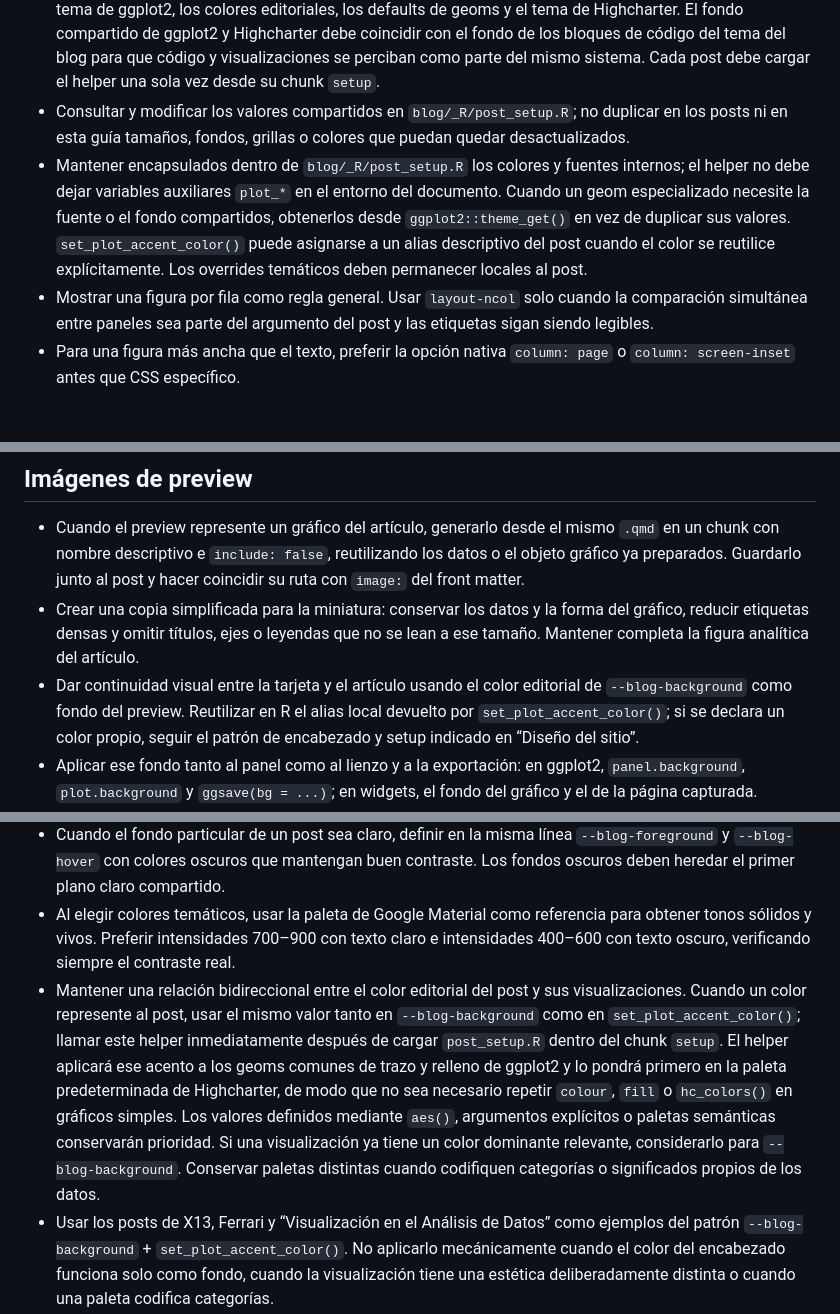
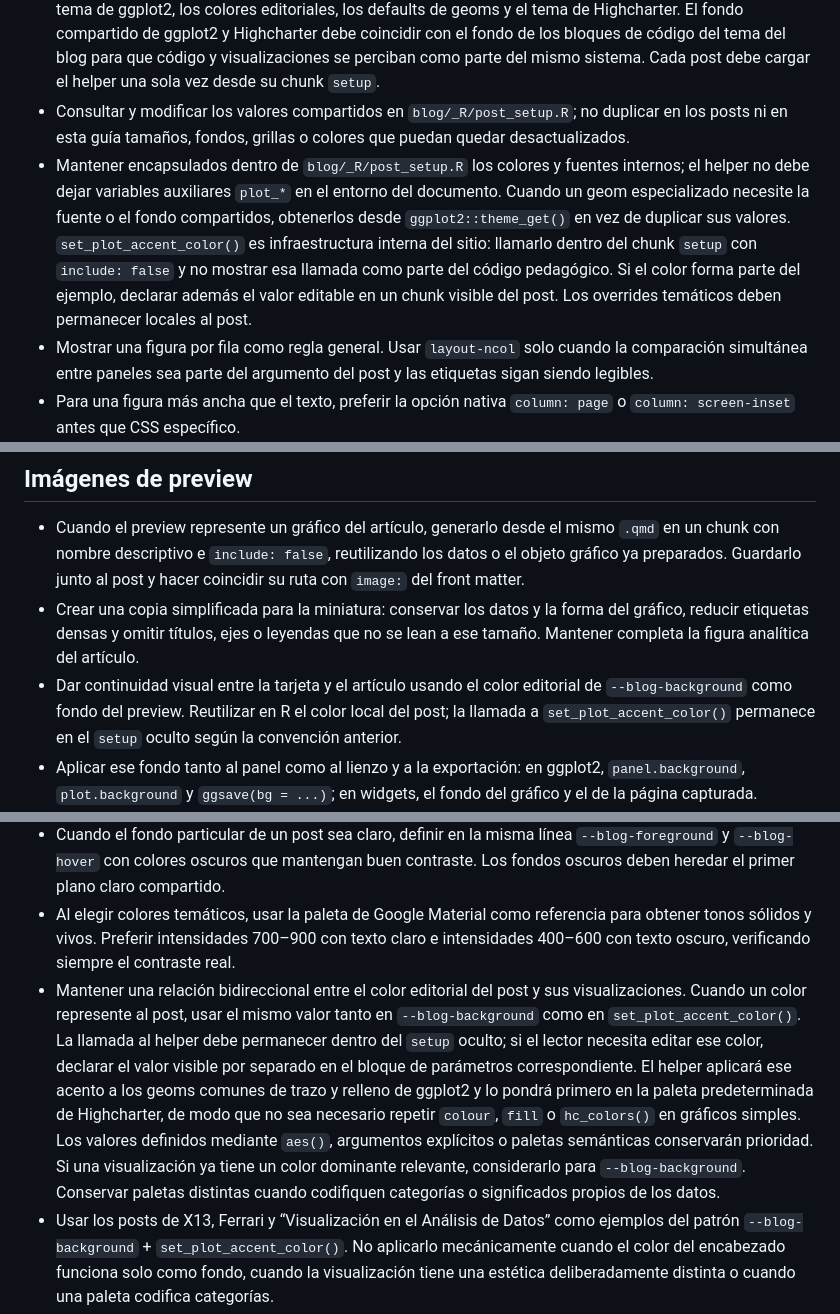
Before and after one commit to jbkunst/jbkunst.github.io, a Markdown page: AGENTS.md, 3 parts joined by grey strips. Rendered like a GitHub page; blank space fills up the shorter version.

Commit message:
Document hidden plot accent setup

```diff
--- a/AGENTS.md
+++ b/AGENTS.md
@@ -115,7 +115,7 @@ readr::read_csv("data/observations.csv")
 - Las figuras usan SVG y alineación centrada mediante `blog/posts/_metadata.yml`; no repetir estas opciones dentro de cada post.
 - Usar `blog/_R/post_setup.R` como fuente de verdad para los defaults de knitr, el registro de fuentes, el tema de ggplot2, los colores editoriales, los defaults de geoms y el tema de Highcharter. El fondo compartido de ggplot2 y Highcharter debe coincidir con el fondo de los bloques de código del tema del blog para que código y visualizaciones se perciban como parte del mismo sistema. Cada post debe cargar el helper una sola vez desde su chunk `setup`.
 - Consultar y modificar los valores compartidos en `blog/_R/post_setup.R`; no duplicar en los posts ni en esta guía tamaños, fondos, grillas o colores que puedan quedar desactualizados.
-- Mantener encapsulados dentro de `blog/_R/post_setup.R` los colores y fuentes internos; el helper no debe dejar variables auxiliares `plot_*` en el entorno del documento. Cuando un geom especializado necesite la fuente o el fondo compartidos, obtenerlos desde `ggplot2::theme_get()` en vez de duplicar sus valores. `set_plot_accent_color()` puede asignarse a un alias descriptivo del post cuando el color se reutilice explícitamente. Los overrides temáticos deben permanecer locales al post.
+- Mantener encapsulados dentro de `blog/_R/post_setup.R` los colores y fuentes internos; el helper no debe dejar variables auxiliares `plot_*` en el entorno del documento. Cuando un geom especializado necesite la fuente o el fondo compartidos, obtenerlos desde `ggplot2::theme_get()` en vez de duplicar sus valores. `set_plot_accent_color()` es infraestructura interna del sitio: llamarlo dentro del chunk `setup` con `include: false` y no mostrar esa llamada como parte del código pedagógico. Si el color forma parte del ejemplo, declarar además el valor editable en un chunk visible del post. Los overrides temáticos deben permanecer locales al post.
 - Mostrar una figura por fila como regla general. Usar `layout-ncol` solo cuando la comparación simultánea entre paneles sea parte del argumento del post y las etiquetas sigan siendo legibles.
 - Para una figura más ancha que el texto, preferir la opción nativa `column: page` o `column: screen-inset` antes que CSS específico.
 - Mantener `column: body` como default para gráficos sencillos. Usar `column: page` explícitamente en visualizaciones complejas, árboles, redes, mapas, composiciones o gráficos con muchas etiquetas.
@@ -135,7 +135,7 @@ readr::read_csv("data/observations.csv")
 
 - Cuando el preview represente un gráfico del artículo, generarlo desde el mismo `.qmd` en un chunk con nombre descriptivo e `include: false`, reutilizando los datos o el objeto gráfico ya preparados. Guardarlo junto al post y hacer coincidir su ruta con `image:` del front matter.
 - Crear una copia simplificada para la miniatura: conservar los datos y la forma del gráfico, reducir etiquetas densas y omitir títulos, ejes o leyendas que no se lean a ese tamaño. Mantener completa la figura analítica del artículo.
-- Dar continuidad visual entre la tarjeta y el artículo usando el color editorial de `--blog-background` como fondo del preview. Reutilizar en R el alias local devuelto por `set_plot_accent_color()`; si se declara un color propio, seguir el patrón de encabezado y setup indicado en “Diseño del sitio”.
+- Dar continuidad visual entre la tarjeta y el artículo usando el color editorial de `--blog-background` como fondo del preview. Reutilizar en R el color local del post; la llamada a `set_plot_accent_color()` permanece en el `setup` oculto según la convención anterior.
 - Aplicar ese fondo tanto al panel como al lienzo y a la exportación: en ggplot2, `panel.background`, `plot.background` y `ggsave(bg = ...)`; en widgets, el fondo del gráfico y el de la página capturada.
 - Sobre fondos oscuros, usar grises claros para referencias y un acento contrastante para la serie principal cuando corresponda. Ajustar también textos, grillas y bordes; conservar los significados de paletas como positivo/negativo o categorías, aclarando sus tonos si hace falta.
 - Mantener estos ajustes locales al preview. No cambiar el tema compartido ni forzar este tratamiento sobre fotografías, ilustraciones o capturas cuya estética sea parte del contenido.
@@ -151,7 +151,7 @@ readr::read_csv("data/observations.csv")
 - Tratar el color de navbar, banner de título y footer como una decisión editorial de cada post. Para cambiarlo, añadir inmediatamente después del front matter una sola línea que defina `--blog-background`; los tres elementos heredarán ese color.
 - Cuando el fondo particular de un post sea claro, definir en la misma línea `--blog-foreground` y `--blog-hover` con colores oscuros que mantengan buen contraste. Los fondos oscuros deben heredar el primer plano claro compartido.
 - Al elegir colores temáticos, usar la paleta de Google Material como referencia para obtener tonos sólidos y vivos. Preferir intensidades 700–900 con texto claro e intensidades 400–600 con texto oscuro, verificando siempre el contraste real.
-- Mantener una relación bidireccional entre el color editorial del post y sus visualizaciones. Cuando un color represente al post, usar el mismo valor tanto en `--blog-background` como en `set_plot_accent_color()`; llamar este helper inmediatamente después de cargar `post_setup.R` dentro del chunk `setup`. El helper aplicará ese acento a los geoms comunes de trazo y relleno de ggplot2 y lo pondrá primero en la paleta predeterminada de Highcharter, de modo que no sea necesario repetir `colour`, `fill` o `hc_colors()` en gráficos simples. Los valores definidos mediante `aes()`, argumentos explícitos o paletas semánticas conservarán prioridad. Si una visualización ya tiene un color dominante relevante, considerarlo para `--blog-background`. Conservar paletas distintas cuando codifiquen categorías o significados propios de los datos.
+- Mantener una relación bidireccional entre el color editorial del post y sus visualizaciones. Cuando un color represente al post, usar el mismo valor tanto en `--blog-background` como en `set_plot_accent_color()`. La llamada al helper debe permanecer dentro del `setup` oculto; si el lector necesita editar ese color, declarar el valor visible por separado en el bloque de parámetros correspondiente. El helper aplicará ese acento a los geoms comunes de trazo y relleno de ggplot2 y lo pondrá primero en la paleta predeterminada de Highcharter, de modo que no sea necesario repetir `colour`, `fill` o `hc_colors()` en gráficos simples. Los valores definidos mediante `aes()`, argumentos explícitos o paletas semánticas conservarán prioridad. Si una visualización ya tiene un color dominante relevante, considerarlo para `--blog-background`. Conservar paletas distintas cuando codifiquen categorías o significados propios de los datos.
 - Usar los posts de X13, Ferrari y “Visualización en el Análisis de Datos” como ejemplos del patrón `--blog-background` + `set_plot_accent_color()`. No aplicarlo mecánicamente cuando el color del encabezado funciona solo como fondo, cuando la visualización tiene una estética deliberadamente distinta o cuando una paleta codifica categorías.
 - No crear CSS ni JavaScript compartido adicional solo para registrar colores por post; mantener este override pequeño y localizado junto al contenido.
 - No añadir un TOC por defecto. Solo habilitarlo en un post si aporta valor y no perjudica el layout.
```
